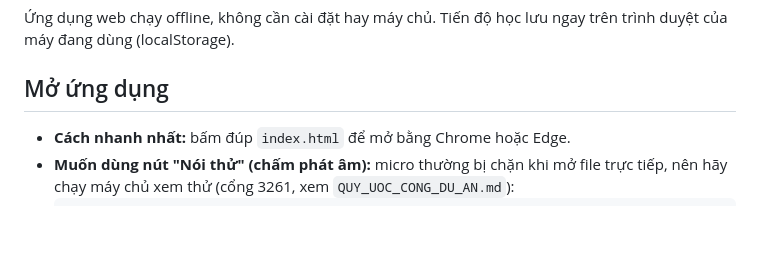
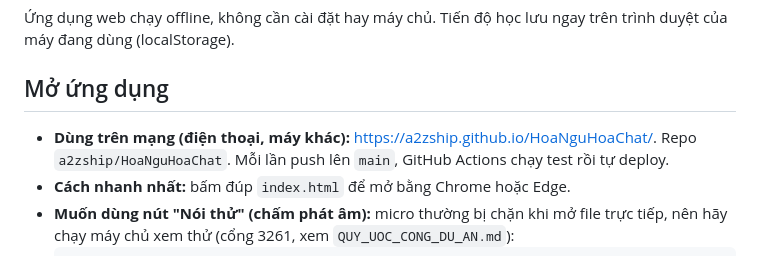
Before and after one commit to a2zship/HoaNguHoaChat, a Markdown page: README.md, the part around the change. Rendered like a GitHub page; blank space fills up the shorter version.

Commit message:
README: them link site GitHub Pages
Co-Authored-By: Claude Opus 5.5 <noreply@anthropic.com>

````diff
--- a/README.md
+++ b/README.md
@@ -4,6 +4,7 @@
 
 ## Mở ứng dụng
 
+- **Dùng trên mạng (điện thoại, máy khác):** https://a2zship.github.io/HoaNguHoaChat/. Repo `a2zship/HoaNguHoaChat`. Mỗi lần push lên `main`, GitHub Actions chạy test rồi tự deploy.
 - **Cách nhanh nhất:** bấm đúp `index.html` để mở bằng Chrome hoặc Edge.
 - **Muốn dùng nút "Nói thử" (chấm phát âm):** micro thường bị chặn khi mở file trực tiếp, nên hãy chạy máy chủ xem thử (cổng 3261, xem `QUY_UOC_CONG_DU_AN.md`):
   ```bash
````
